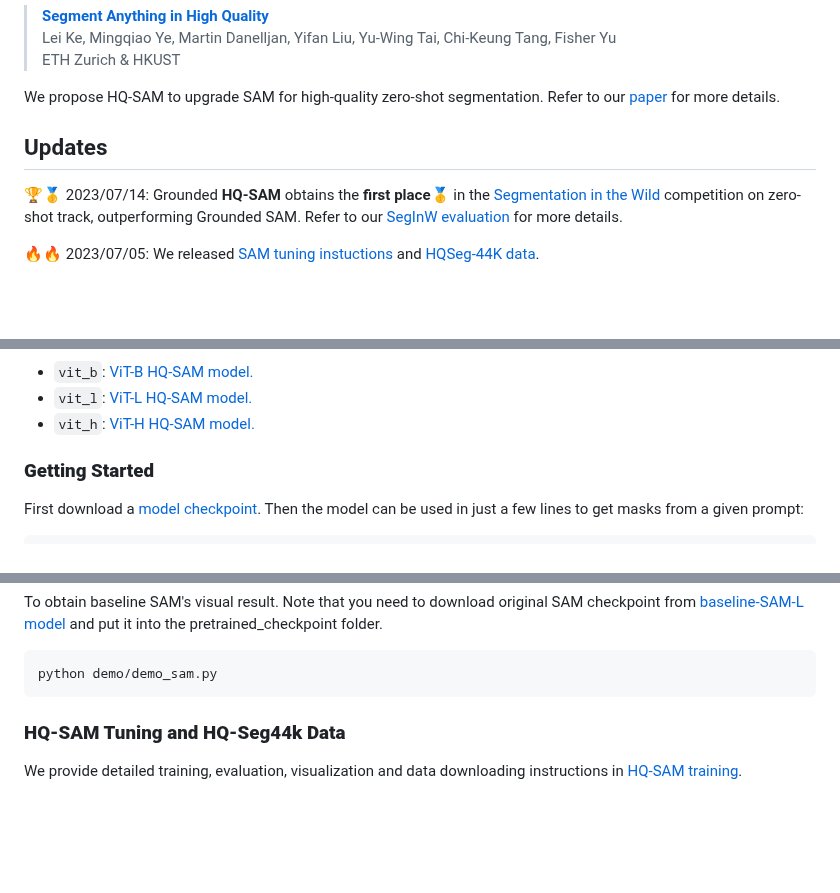
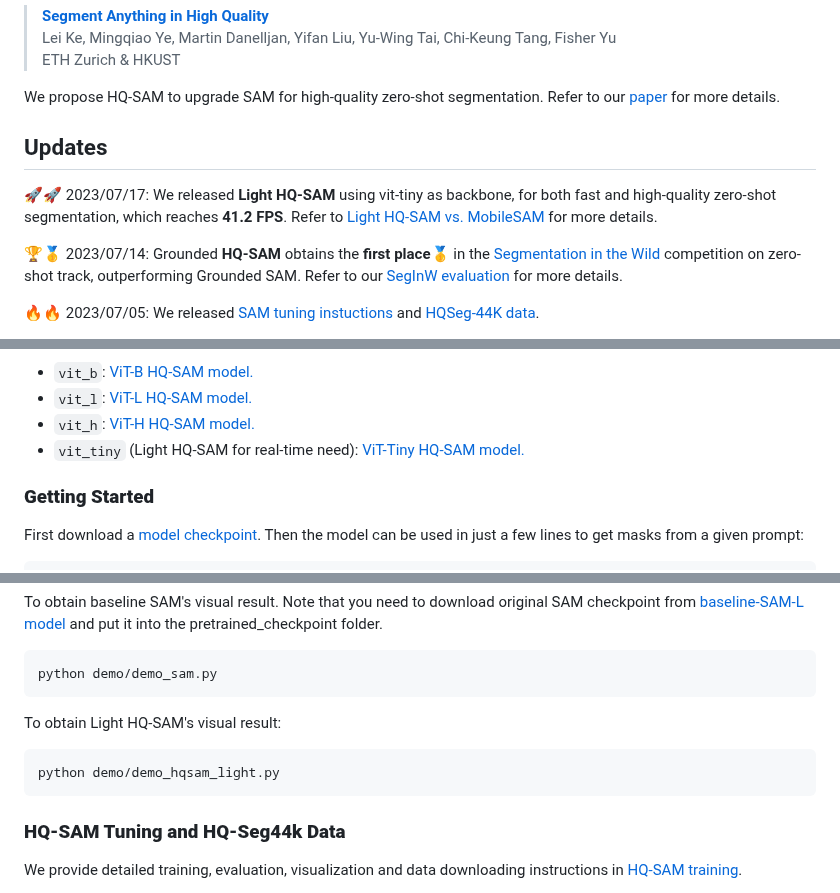
Before and after one commit to SysCV/sam-hq, a Markdown page: README.md, 3 parts joined by grey strips. GitHub-like rendering; blank space fills up the shorter version.

Commit message:
Light HQ-SAM

````diff
--- a/README.md
+++ b/README.md
@@ -10,6 +10,8 @@ We propose HQ-SAM to upgrade SAM for high-quality zero-shot segmentation. Refer
 
 Updates
 -----------------
+:rocket::rocket: 2023/07/17: We released **Light HQ-SAM** using vit-tiny as backbone, for both fast and high-quality zero-shot segmentation, which reaches **41.2 FPS**. Refer to [Light HQ-SAM vs. MobileSAM](#light-hq-sam-vs-mobilesam-on-coco) for more details.
+
 :trophy::1st_place_medal: 2023/07/14: Grounded **HQ-SAM** obtains the **first place**:1st_place_medal: in the [Segmentation in the Wild](https://eval.ai/web/challenges/challenge-page/1931/leaderboard/4567) competition on zero-shot track, outperforming Grounded SAM. Refer to our [SegInW evaluation](#grounded-hq-sam-vs-grounded-sam-on-seginw) for more details.
 
 :fire::fire: 2023/07/05: We released [SAM tuning instuctions](#hq-sam-tuning-and-hq-seg44k-data) and [HQSeg-44K data](#hq-sam-tuning-and-hq-seg44k-data).
@@ -117,6 +119,7 @@ Click the links below to download the checkpoint for the corresponding model typ
 - `vit_b`: [ViT-B HQ-SAM model.](https://drive.google.com/file/d/11yExZLOve38kRZPfRx_MRxfIAKmfMY47/view?usp=sharing)
 - `vit_l`: [ViT-L HQ-SAM model.](https://drive.google.com/file/d/1Uk17tDKX1YAKas5knI4y9ZJCo0lRVL0G/view?usp=sharing)
 - `vit_h`: [ViT-H HQ-SAM model.](https://drive.google.com/file/d/1qobFYrI4eyIANfBSmYcGuWRaSIXfMOQ8/view?usp=sharing)
+- `vit_tiny` (Light HQ-SAM for real-time need): [ViT-Tiny HQ-SAM model.](https://drive.google.com/file/d/1LbVqcUDgjLR_lMQ0UDcmg-JuTL0YTw0v/view?usp=sharing)
 
 ### **Getting Started**
 
@@ -140,6 +143,11 @@ python demo/demo_hqsam.py
 To obtain baseline SAM's visual result. Note that you need to download original SAM checkpoint from [baseline-SAM-L model](https://dl.fbaipublicfiles.com/segment_anything/sam_vit_l_0b3195.pth) and put it into the pretrained_checkpoint folder.
 ```
 python demo/demo_sam.py
+```
+
+To obtain Light HQ-SAM's visual result:
+```
+python demo/demo_hqsam_light.py
 ```
 
 ### **HQ-SAM Tuning and HQ-Seg44k Data**
````
Also changed, not shown: other parts of README.md (+40 -1 lines), demo/input_imgs/dog.jpg (added), 5 other files.
